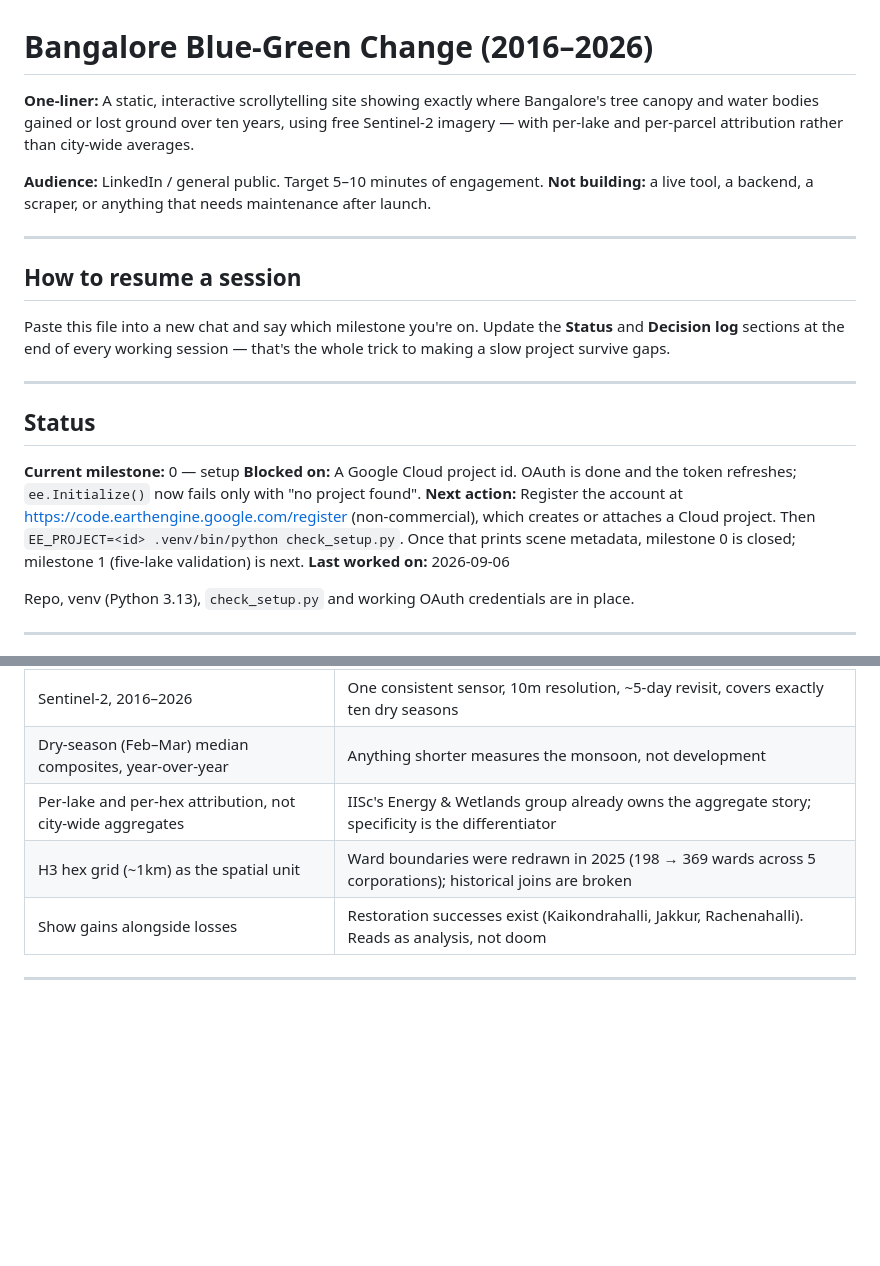
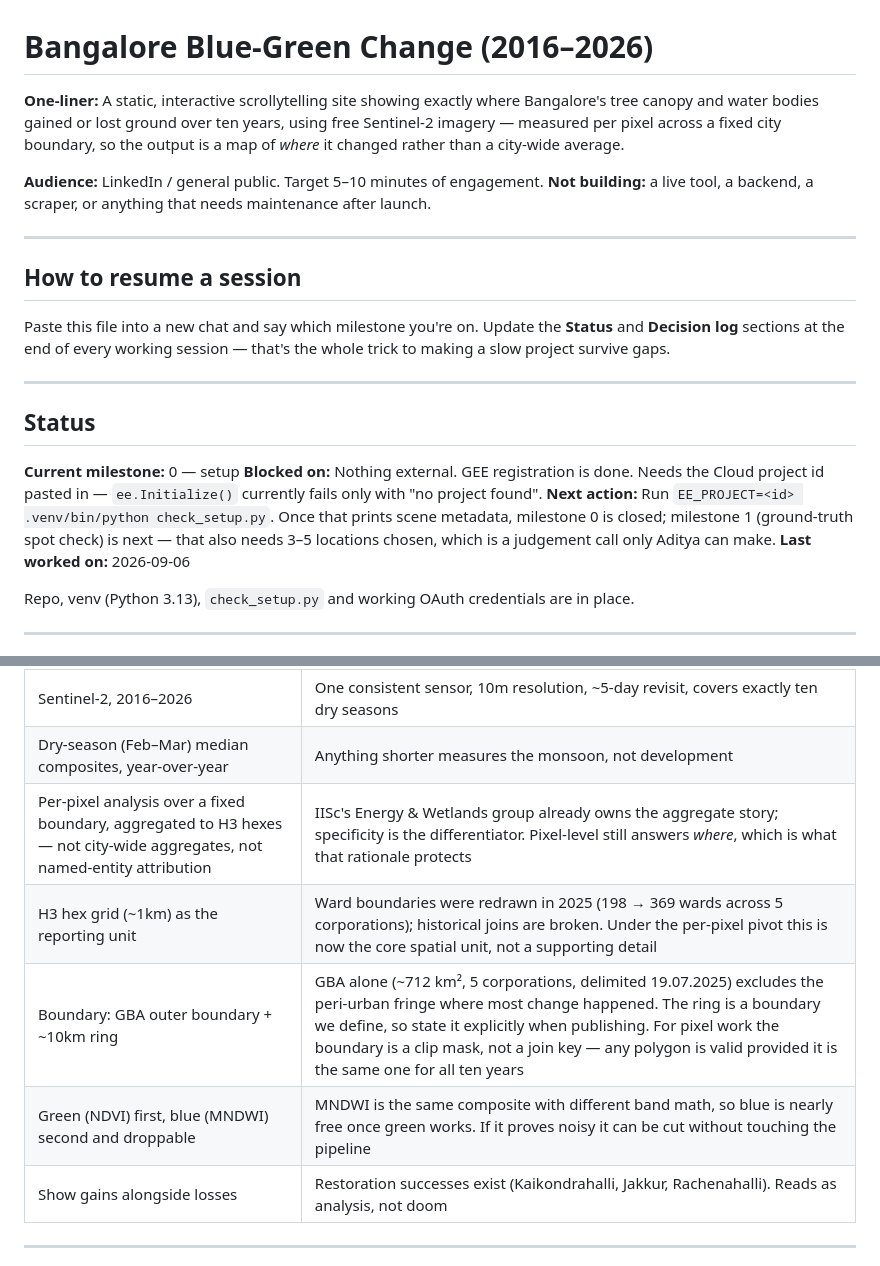
Before and after one commit to dtgoyal1/bengaluru-green-cover, a Markdown page: PROJECT.md, 2 parts joined by grey strips. GitHub-like rendering; blank space fills up the shorter version.

```diff
--- a/PROJECT.md
+++ b/PROJECT.md
@@ -1,6 +1,6 @@
 # Bangalore Blue-Green Change (2016–2026)
 
-**One-liner:** A static, interactive scrollytelling site showing exactly where Bangalore's tree canopy and water bodies gained or lost ground over ten years, using free Sentinel-2 imagery — with per-lake and per-parcel attribution rather than city-wide averages.
+**One-liner:** A static, interactive scrollytelling site showing exactly where Bangalore's tree canopy and water bodies gained or lost ground over ten years, using free Sentinel-2 imagery — measured per pixel across a fixed city boundary, so the output is a map of *where* it changed rather than a city-wide average.
 
 **Audience:** LinkedIn / general public. Target 5–10 minutes of engagement.
 **Not building:** a live tool, a backend, a scraper, or anything that needs maintenance after launch.
@@ -16,12 +16,11 @@ Paste this file into a new chat and say which milestone you're on. Update the **
 ## Status
 
 **Current milestone:** 0 — setup
-**Blocked on:** A Google Cloud project id. OAuth is done and the token refreshes;
-`ee.Initialize()` now fails only with "no project found".
-**Next action:** Register the account at <https://code.earthengine.google.com/register>
-(non-commercial), which creates or attaches a Cloud project. Then
-`EE_PROJECT=<id> .venv/bin/python check_setup.py`. Once that prints scene metadata,
-milestone 0 is closed; milestone 1 (five-lake validation) is next.
+**Blocked on:** Nothing external. GEE registration is done. Needs the Cloud project id
+pasted in — `ee.Initialize()` currently fails only with "no project found".
+**Next action:** Run `EE_PROJECT=<id> .venv/bin/python check_setup.py`. Once that prints scene metadata,
+milestone 0 is closed; milestone 1 (ground-truth spot check) is next — that also needs
+3–5 locations chosen, which is a judgement call only Aditya can make.
 **Last worked on:** 2026-09-06
 
 Repo, venv (Python 3.13), `check_setup.py` and working OAuth credentials are in place.
@@ -36,8 +35,10 @@ Repo, venv (Python 3.13), `check_setup.py` and working OAuth credentials are in
 | Everything precomputed, static hosting | No live tool needed. Zero maintenance, zero cost |
 | Sentinel-2, 2016–2026 | One consistent sensor, 10m resolution, ~5-day revisit, covers exactly ten dry seasons |
 | Dry-season (Feb–Mar) median composites, year-over-year | Anything shorter measures the monsoon, not development |
-| Per-lake and per-hex attribution, not city-wide aggregates | IISc's Energy & Wetlands group already owns the aggregate story; specificity is the differentiator |
-| H3 hex grid (~1km) as the spatial unit | Ward boundaries were redrawn in 2025 (198 → 369 wards across 5 corporations); historical joins are broken |
+| Per-pixel analysis over a fixed boundary, aggregated to H3 hexes — not city-wide aggregates, not named-entity attribution | IISc's Energy & Wetlands group already owns the aggregate story; specificity is the differentiator. Pixel-level still answers *where*, which is what that rationale protects |
+| H3 hex grid (~1km) as the reporting unit | Ward boundaries were redrawn in 2025 (198 → 369 wards across 5 corporations); historical joins are broken. Under the per-pixel pivot this is now the core spatial unit, not a supporting detail |
+| Boundary: GBA outer boundary + ~10km ring | GBA alone (~712 km², 5 corporations, delimited 19.07.2025) excludes the peri-urban fringe where most change happened. The ring is a boundary we define, so state it explicitly when publishing. For pixel work the boundary is a clip mask, not a join key — any polygon is valid provided it is the same one for all ten years |
+| Green (NDVI) first, blue (MNDWI) second and droppable | MNDWI is the same composite with different band math, so blue is nearly free once green works. If it proves noisy it can be cut without touching the pipeline |
 | Show gains alongside losses | Restoration successes exist (Kaikondrahalli, Jakkur, Rachenahalli). Reads as analysis, not doom |
 
 ---
```
Also changed, not shown: other parts of PROJECT.md (+35 -17 lines).
